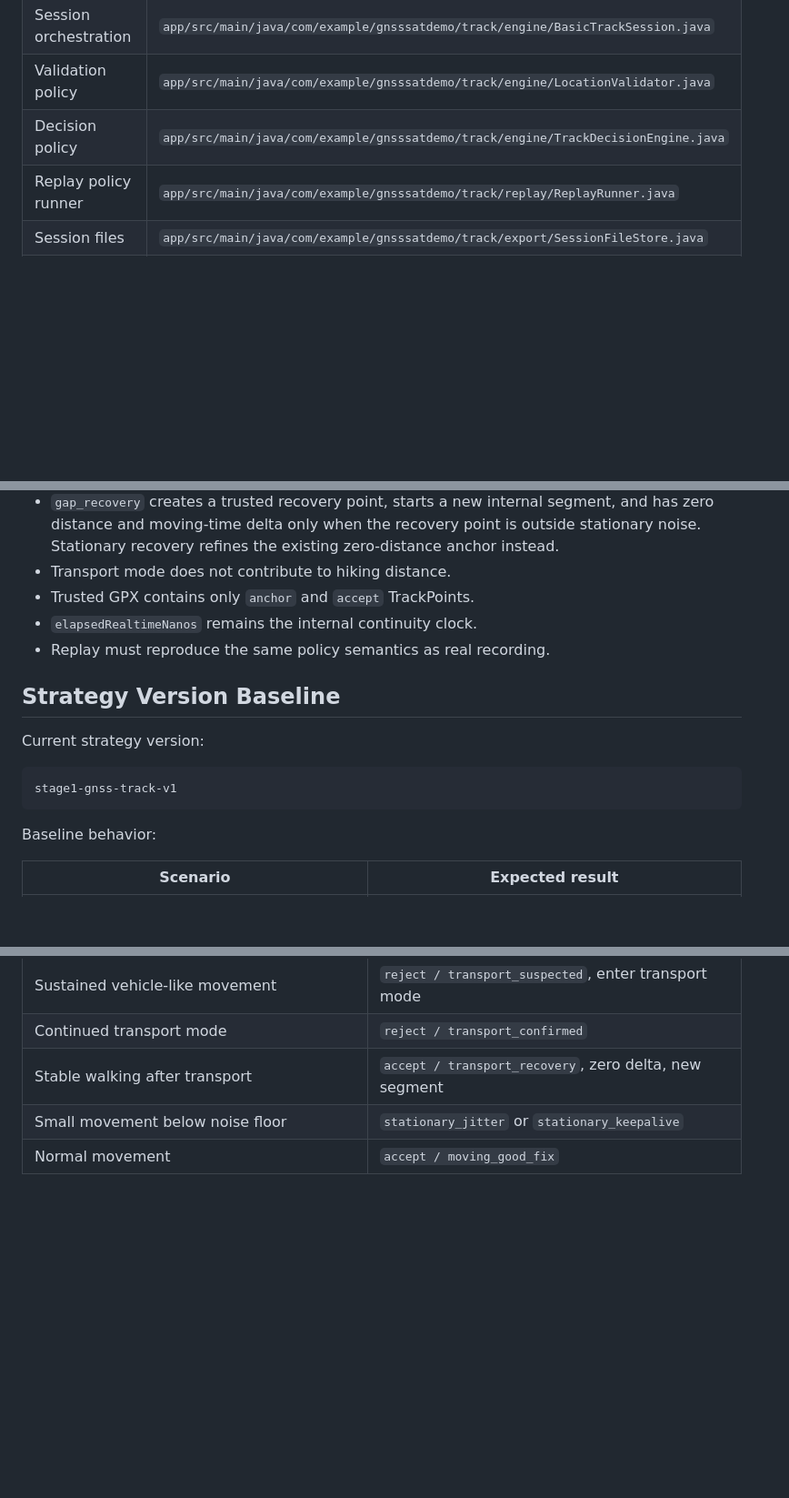
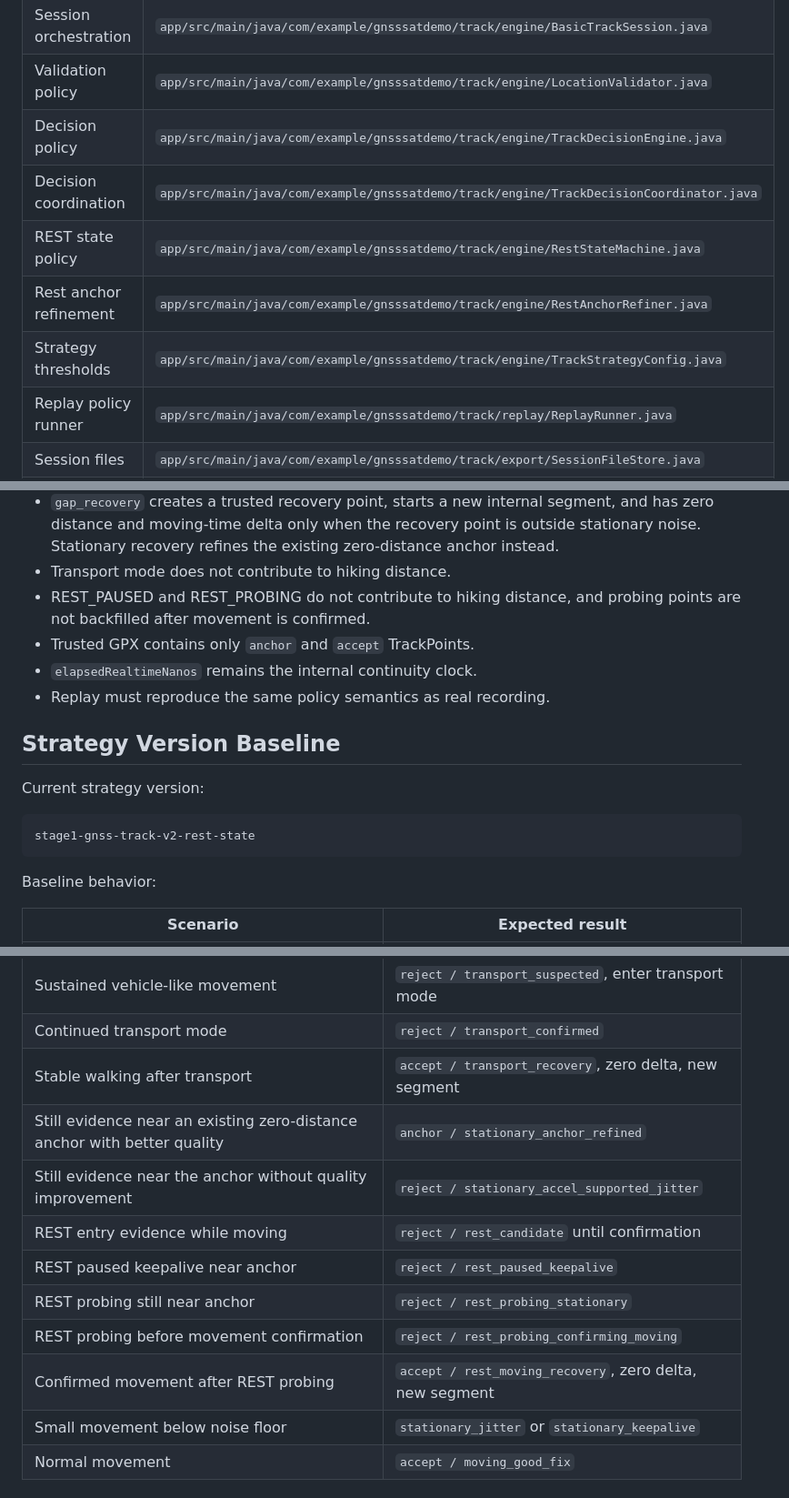
Before and after one commit to 15025639392/hide_test, a Markdown page: docs/technical-debt-governance-plan.md, 3 parts joined by grey strips. Shown at 91% size. Drawn GitHub-style; blank space fills up the shorter version.

Commit message:
docs: align track recording strategy docs

````diff
--- a/docs/technical-debt-governance-plan.md
+++ b/docs/technical-debt-governance-plan.md
@@ -32,6 +33,10 @@ Key files:
 | Session orchestration | `app/src/main/java/com/example/gnsssatdemo/track/engine/BasicTrackSession.java` |
 | Validation policy | `app/src/main/java/com/example/gnsssatdemo/track/engine/LocationValidator.java` |
 | Decision policy | `app/src/main/java/com/example/gnsssatdemo/track/engine/TrackDecisionEngine.java` |
+| Decision coordination | `app/src/main/java/com/example/gnsssatdemo/track/engine/TrackDecisionCoordinator.java` |
+| REST state policy | `app/src/main/java/com/example/gnsssatdemo/track/engine/RestStateMachine.java` |
+| Rest anchor refinement | `app/src/main/java/com/example/gnsssatdemo/track/engine/RestAnchorRefiner.java` |
+| Strategy thresholds | `app/src/main/java/com/example/gnsssatdemo/track/engine/TrackStrategyConfig.java` |
 | Replay policy runner | `app/src/main/java/com/example/gnsssatdemo/track/replay/ReplayRunner.java` |
 | Session files | `app/src/main/java/com/example/gnsssatdemo/track/export/SessionFileStore.java` |
 | GPX export | `app/src/main/java/com/example/gnsssatdemo/track/export/GpxExporter.java` |
@@ -51,6 +56,8 @@ Preserve these unless the user explicitly asks for a strategy change:
   point is outside stationary noise. Stationary recovery refines the existing
   zero-distance anchor instead.
 - Transport mode does not contribute to hiking distance.
+- REST_PAUSED and REST_PROBING do not contribute to hiking distance, and probing
+  points are not backfilled after movement is confirmed.
 - Trusted GPX contains only `anchor` and `accept` TrackPoints.
 - `elapsedRealtimeNanos` remains the internal continuity clock.
 - Replay must reproduce the same policy semantics as real recording.
@@ -60,7 +67,7 @@ Preserve these unless the user explicitly asks for a strategy change:
 Current strategy version:
 
 ```text
-stage1-gnss-track-v1
+stage1-gnss-track-v2-rest-state
 ```
 
 Baseline behavior:
@@ -78,6 +85,13 @@ Baseline behavior:
 | Sustained vehicle-like movement | `reject / transport_suspected`, enter transport mode |
 | Continued transport mode | `reject / transport_confirmed` |
 | Stable walking after transport | `accept / transport_recovery`, zero delta, new segment |
+| Still evidence near an existing zero-distance anchor with better quality | `anchor / stationary_anchor_refined` |
+| Still evidence near the anchor without quality improvement | `reject / stationary_accel_supported_jitter` |
+| REST entry evidence while moving | `reject / rest_candidate` until confirmation |
+| REST paused keepalive near anchor | `reject / rest_paused_keepalive` |
+| REST probing still near anchor | `reject / rest_probing_stationary` |
+| REST probing before movement confirmation | `reject / rest_probing_confirming_moving` |
+| Confirmed movement after REST probing | `accept / rest_moving_recovery`, zero delta, new segment |
 | Small movement below noise floor | `stationary_jitter` or `stationary_keepalive` |
 | Normal movement | `accept / moving_good_fix` |
 
````
Also changed, not shown: other parts of docs/technical-debt-governance-plan.md (+3 -1 lines), docs/hiking-track-recording-strategy.md (+82 -65 lines), docs/system-gnss-track-recording-plan.md (+30 -24 lines).
